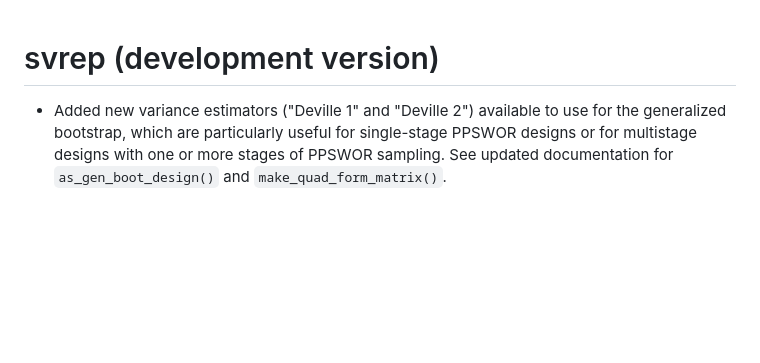
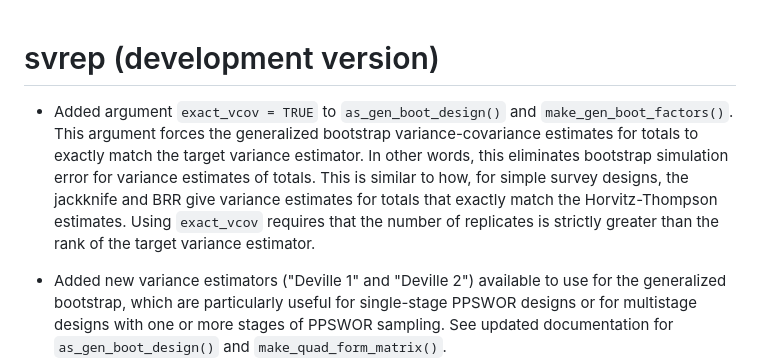
Before and after one commit to bschneidr/svrep, a Markdown page: NEWS.md, the part around the change. GitHub-like rendering; blank space fills up the shorter version.

Commit message:
Update NEWS.md for `exact_vcov` argument.

```diff
--- a/NEWS.md
+++ b/NEWS.md
@@ -1,4 +1,6 @@
 # svrep (development version)
+
+* Added argument `exact_vcov = TRUE` to `as_gen_boot_design()` and `make_gen_boot_factors()`. This argument forces the generalized bootstrap variance-covariance estimates for totals to exactly match the target variance estimator. In other words, this eliminates bootstrap simulation error for variance estimates of totals. This is similar to how, for simple survey designs, the jackknife and BRR give variance estimates for totals that exactly match the Horvitz-Thompson estimates. Using `exact_vcov` requires that the number of replicates is strictly greater than the rank of the target variance estimator.
 
 * Added new variance estimators ("Deville 1" and "Deville 2") available to use for the generalized bootstrap, which are particularly useful for single-stage PPSWOR designs or for multistage designs with one or more stages of PPSWOR sampling. See updated documentation for `as_gen_boot_design()` and `make_quad_form_matrix()`.
 
```
